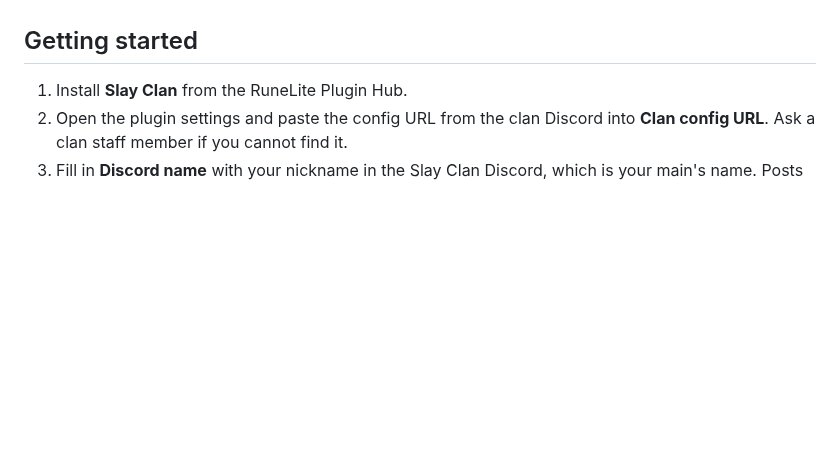
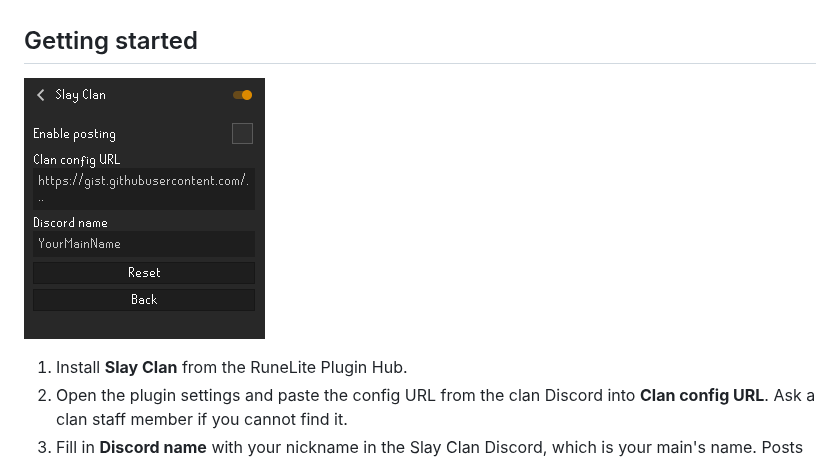
Before and after one commit to slay-clan/slay-clan, a Markdown page: README.md, the part around the change. Rendered like a GitHub page; pictures changed too: docs/images/settings.png (added); blank space fills up the shorter version.

Commit message:
Show the settings panel in the README

```diff
--- a/README.md
+++ b/README.md
@@ -3,6 +3,8 @@
 The Slay Clan plugin posts your completed clan tasks to the Slay Clan Discord automatically. When you finish a task from the clan task sheet, for example a clan-only raid, a speed kill, a new collection log item or a valuable drop, the plugin takes a screenshot and posts it together with the task name, tier and points. The clan staff then approve it as usual.
 
 ## Getting started
+
+![The plugin's settings panel](docs/images/settings.png)
 
 1. Install **Slay Clan** from the RuneLite Plugin Hub.
 2. Open the plugin settings and paste the config URL from the clan Discord into **Clan config URL**. Ask a clan staff member if you cannot find it.
```
